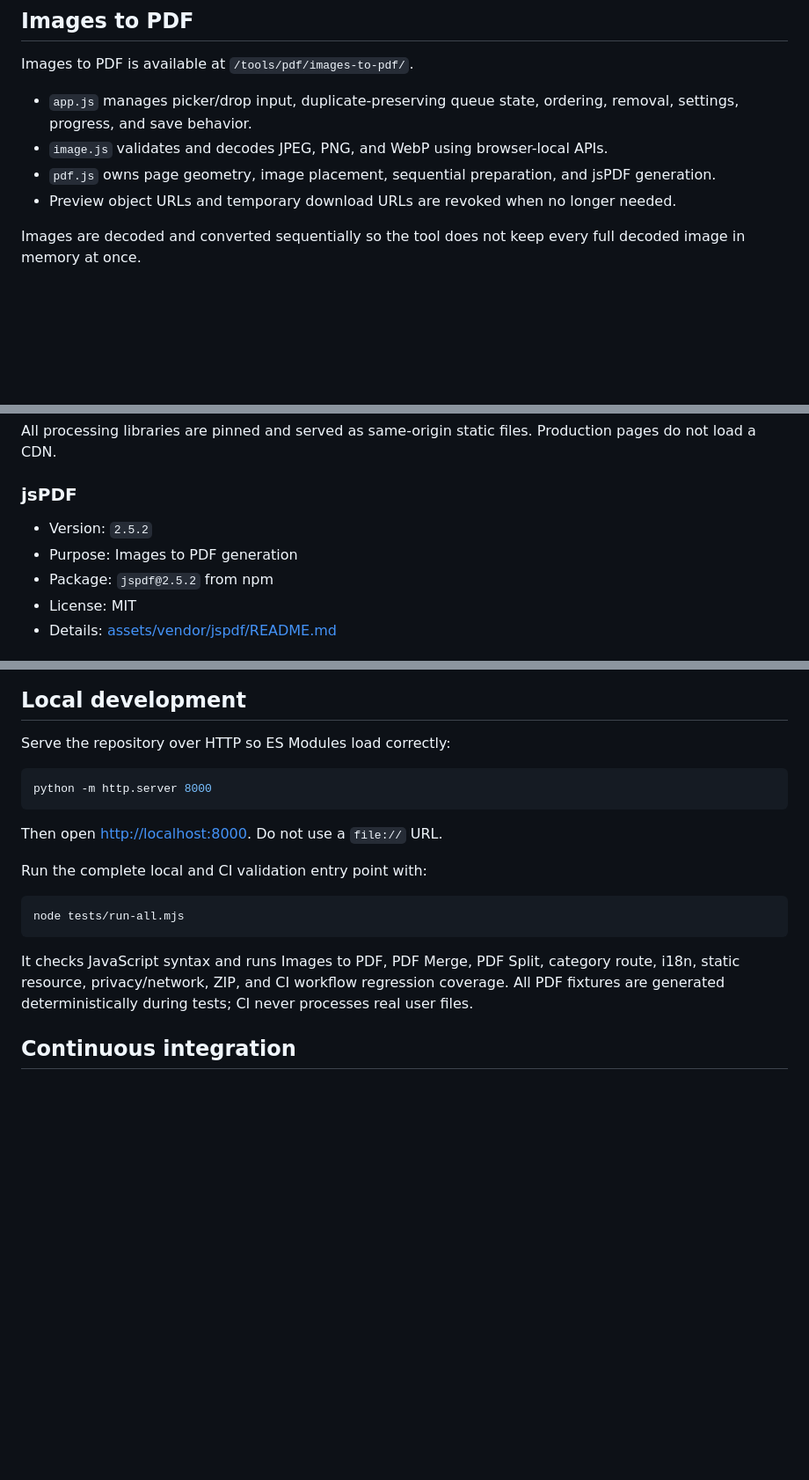
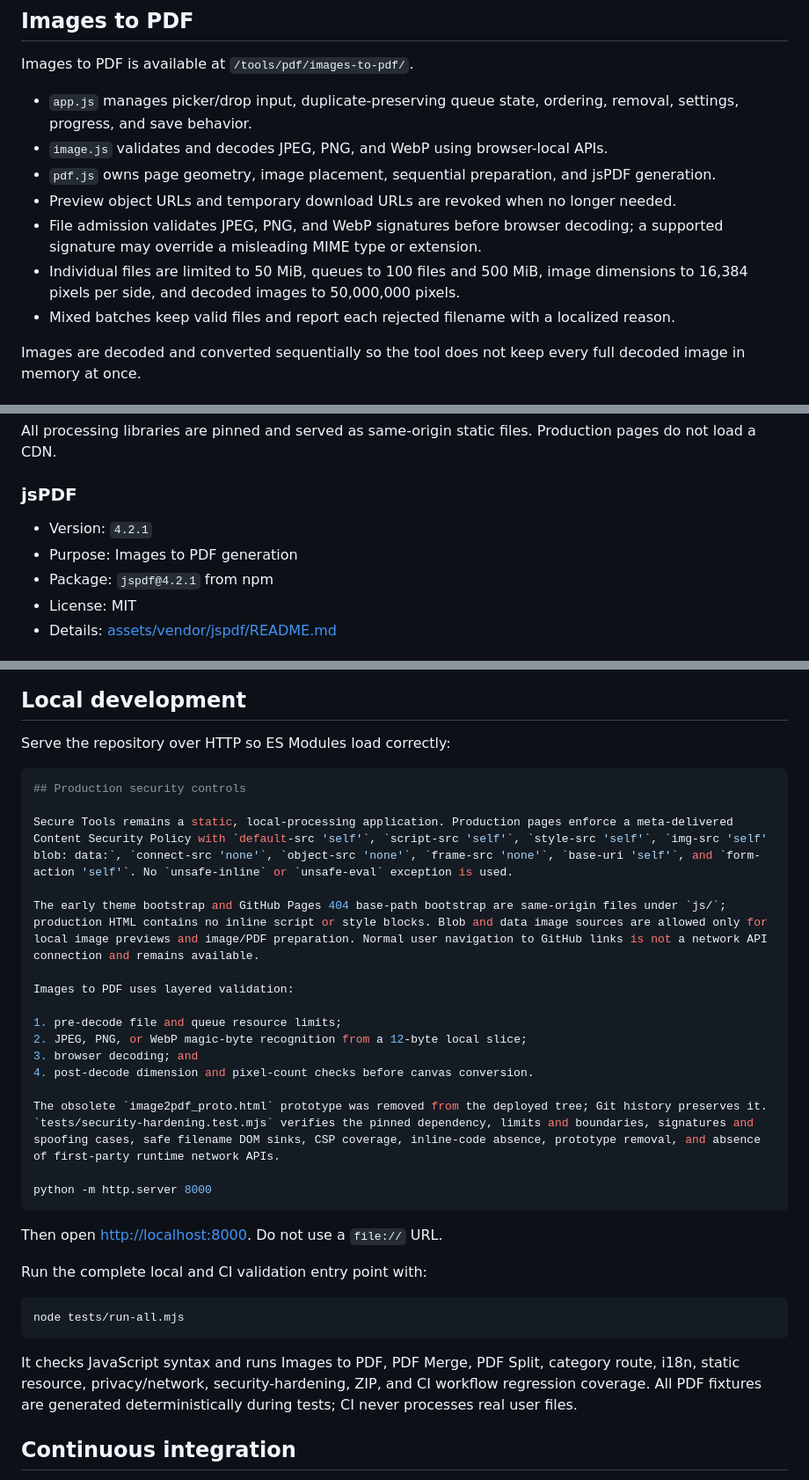
Before and after one commit to SecureToolsProject/Secure_Tools, a Markdown page: README.md, 3 parts joined by grey strips. Shown at 88% size. Rendered like a GitHub page; blank space fills up the shorter version.

Commit message:
📄[Docs] Document production security controls

````diff
--- a/README.md
+++ b/README.md
@@ -96,6 +96,9 @@ Images to PDF is available at `/tools/pdf/images-to-pdf/`.
 - `image.js` validates and decodes JPEG, PNG, and WebP using browser-local APIs.
 - `pdf.js` owns page geometry, image placement, sequential preparation, and jsPDF generation.
 - Preview object URLs and temporary download URLs are revoked when no longer needed.
+- File admission validates JPEG, PNG, and WebP signatures before browser decoding; a supported signature may override a misleading MIME type or extension.
+- Individual files are limited to 50 MiB, queues to 100 files and 500 MiB, image dimensions to 16,384 pixels per side, and decoded images to 50,000,000 pixels.
+- Mixed batches keep valid files and report each rejected filename with a localized reason.
 
 Images are decoded and converted sequentially so the tool does not keep every full decoded image in memory at once.
 
@@ -136,9 +139,9 @@ All processing libraries are pinned and served as same-origin static files. Prod
 
 ### jsPDF
 
-- Version: `2.5.2`
+- Version: `4.2.1`
 - Purpose: Images to PDF generation
-- Package: `jspdf@2.5.2` from npm
+- Package: `jspdf@4.2.1` from npm
 - License: MIT
 - Details: [assets/vendor/jspdf/README.md](./assets/vendor/jspdf/README.md)
 
@@ -165,6 +168,21 @@ Each dependency keeps its license and package metadata beside the vendored brows
 Serve the repository over HTTP so ES Modules load correctly:
 
 ```bash
+## Production security controls
+
+Secure Tools remains a static, local-processing application. Production pages enforce a meta-delivered Content Security Policy with `default-src 'self'`, `script-src 'self'`, `style-src 'self'`, `img-src 'self' blob: data:`, `connect-src 'none'`, `object-src 'none'`, `frame-src 'none'`, `base-uri 'self'`, and `form-action 'self'`. No `unsafe-inline` or `unsafe-eval` exception is used.
+
+The early theme bootstrap and GitHub Pages 404 base-path bootstrap are same-origin files under `js/`; production HTML contains no inline script or style blocks. Blob and data image sources are allowed only for local image previews and image/PDF preparation. Normal user navigation to GitHub links is not a network API connection and remains available.
+
+Images to PDF uses layered validation:
+
+1. pre-decode file and queue resource limits;
+2. JPEG, PNG, or WebP magic-byte recognition from a 12-byte local slice;
+3. browser decoding; and
+4. post-decode dimension and pixel-count checks before canvas conversion.
+
+The obsolete `image2pdf_proto.html` prototype was removed from the deployed tree; Git history preserves it. `tests/security-hardening.test.mjs` verifies the pinned dependency, limits and boundaries, signatures and spoofing cases, safe filename DOM sinks, CSP coverage, inline-code absence, prototype removal, and absence of first-party runtime network APIs.
+
 python -m http.server 8000
 ```
 
@@ -176,7 +194,7 @@ Run the complete local and CI validation entry point with:
 node tests/run-all.mjs
 ```
 
-It checks JavaScript syntax and runs Images to PDF, PDF Merge, PDF Split, category route, i18n, static resource, privacy/network, ZIP, and CI workflow regression coverage. All PDF fixtures are generated deterministically during tests; CI never processes real user files.
+It checks JavaScript syntax and runs Images to PDF, PDF Merge, PDF Split, category route, i18n, static resource, privacy/network, security-hardening, ZIP, and CI workflow regression coverage. All PDF fixtures are generated deterministically during tests; CI never processes real user files.
 
 ## Continuous integration
 
````
Also changed, not shown: other parts of README.md (+1 -3 lines).
